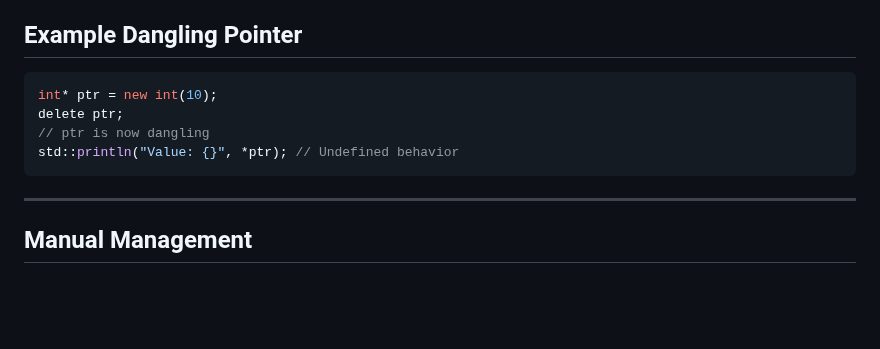
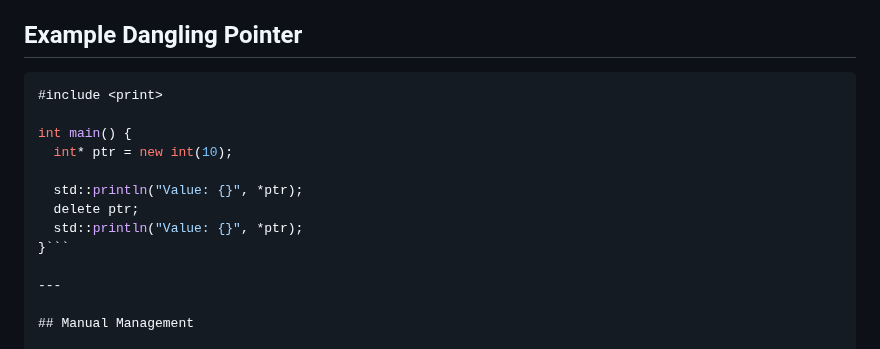
Before and after one commit to jncraton/dsa-cpsc2500, a Markdown page: lectures/13-memory-safety.md, the part around the change. Rendered like a GitHub page; blank space fills up the shorter version.

Commit message:
Update example

````diff
--- a/lectures/13-memory-safety.md
+++ b/lectures/13-memory-safety.md
@@ -58,11 +58,15 @@ void leakMemory() {
 ## Example Dangling Pointer
 
 ```cpp
-int* ptr = new int(10);
-delete ptr;
-// ptr is now dangling
-std::println("Value: {}", *ptr); // Undefined behavior
-```
+#include <print>
+
+int main() {
+  int* ptr = new int(10);
+
+  std::println("Value: {}", *ptr);
+  delete ptr;
+  std::println("Value: {}", *ptr);
+}```
 
 ---
 
````
